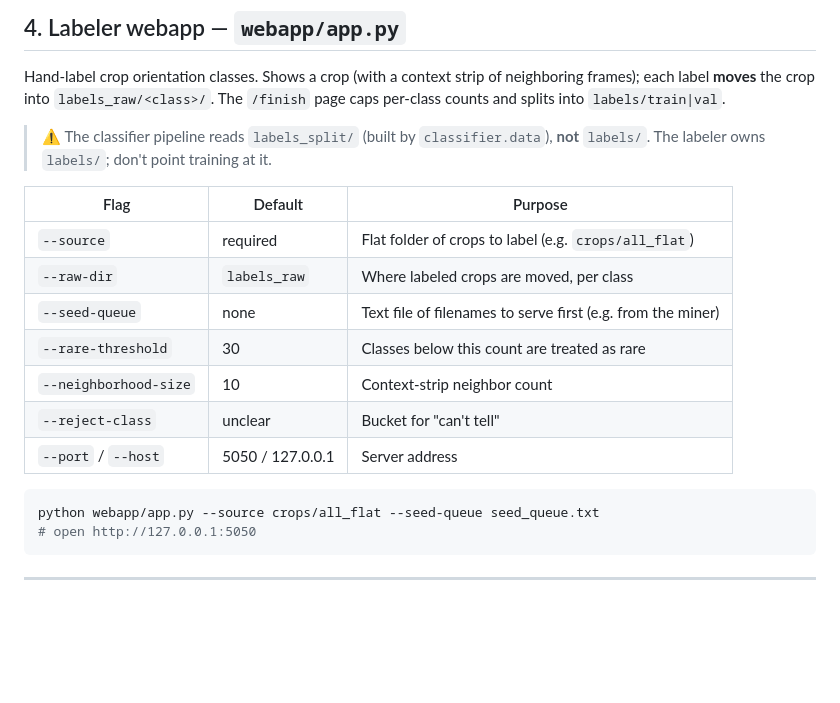
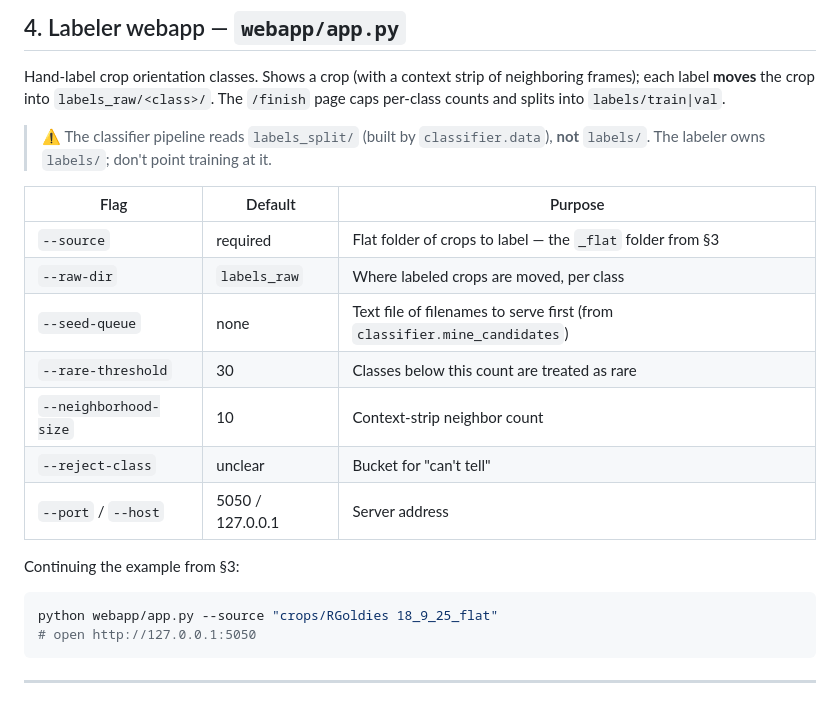
Before and after one commit to ItaiHalperin/Fish-Tracking, a Markdown page: README.md, the part around the change. Drawn GitHub-style; blank space fills up the shorter version.

````diff
--- a/README.md
+++ b/README.md
@@ -136,16 +136,18 @@ The `/finish` page caps per-class counts and splits into `labels/train|val`.
 
 | Flag | Default | Purpose |
 |---|---|---|
-| `--source` | required | Flat folder of crops to label (e.g. `crops/all_flat`) |
+| `--source` | required | Flat folder of crops to label — the `_flat` folder from §3 |
 | `--raw-dir` | `labels_raw` | Where labeled crops are moved, per class |
-| `--seed-queue` | none | Text file of filenames to serve first (e.g. from the miner) |
+| `--seed-queue` | none | Text file of filenames to serve first (from `classifier.mine_candidates`) |
 | `--rare-threshold` | 30 | Classes below this count are treated as rare |
 | `--neighborhood-size` | 10 | Context-strip neighbor count |
 | `--reject-class` | unclear | Bucket for "can't tell" |
 | `--port` / `--host` | 5050 / 127.0.0.1 | Server address |
 
+Continuing the example from §3:
+
 ```bash
-python webapp/app.py --source crops/all_flat --seed-queue seed_queue.txt
+python webapp/app.py --source "crops/RGoldies 18_9_25_flat"
 # open http://127.0.0.1:5050
 ```
 
````
Also changed, not shown: webapp/README.md (+5 -5 lines).
